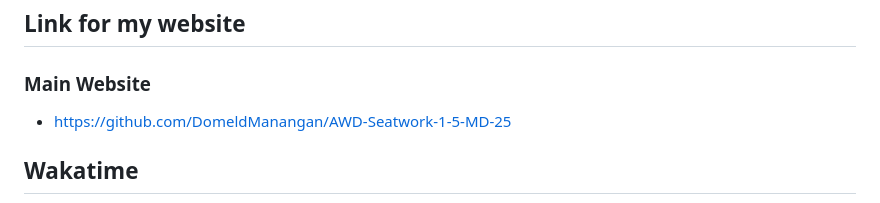
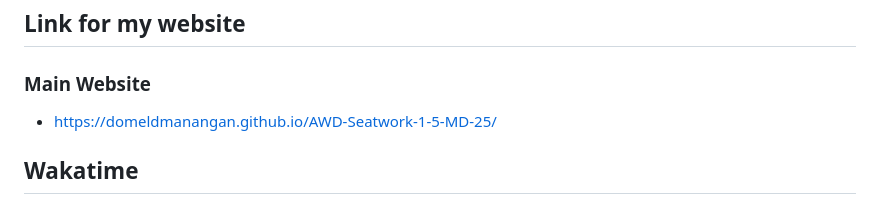
Before and after one commit to DomeldManangan/AWD-Seatwork-1-5-MD-25, a Markdown page: readme.md, the part around the change. Drawn GitHub-style.

Commit message:
refeat(readme.md): changed linking

```diff
--- a/readme.md
+++ b/readme.md
@@ -109,7 +109,7 @@ WD-ProjectName
 
 ### Main Website
 
-- https://github.com/DomeldManangan/AWD-Seatwork-1-5-MD-25
+- https://domeldmanangan.github.io/AWD-Seatwork-1-5-MD-25/
 
 ## Wakatime
 
```
